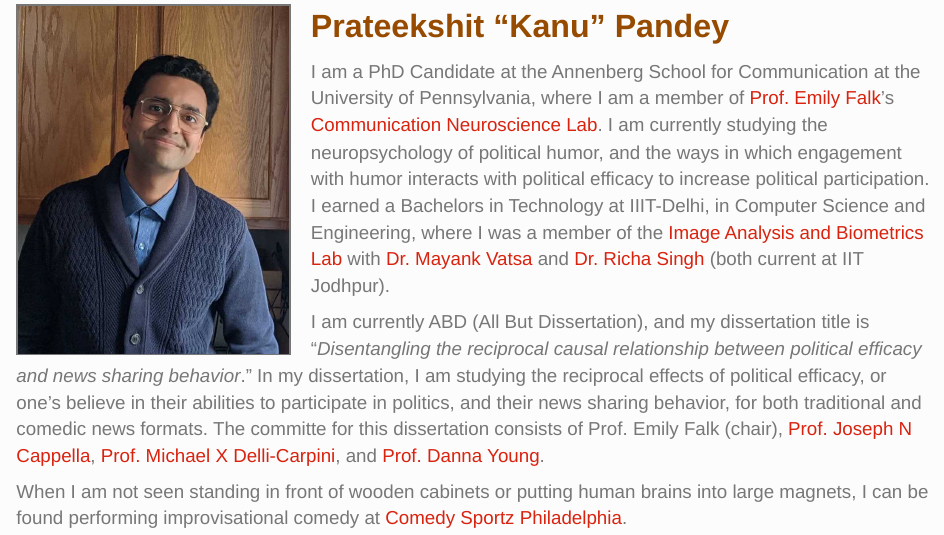
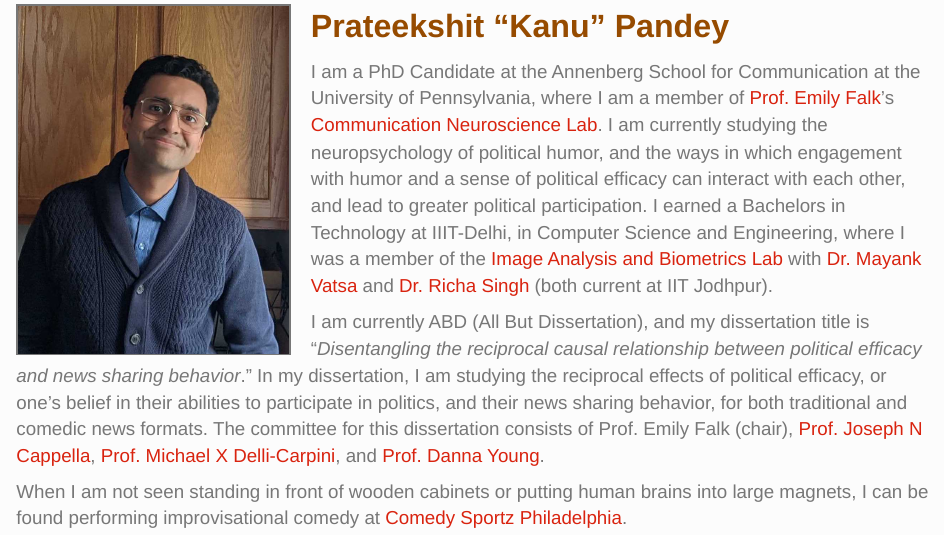
Before and after one commit to prateekshitpandey/prateekshitpandey.github.io, an R Markdown document (index.Rmd): the page in a window 1100 px wide, from 60 px down. Rendered offline with R 4.5, knitr and Pandoc, with nearby package versions; a font, style sheet, LaTeX package, included part or bibliography that could not be used is replaced or left out.

Commit message:
fixing typos

```diff
--- a/index.Rmd
+++ b/index.Rmd
@@ -14,8 +14,8 @@ pagetitle: "Prateekshit \"Kanu\" Pandey"
 
 <strong style="color:#964B00;font-size:24pt;">Prateekshit "Kanu" Pandey </strong>
 
-I am a PhD Candidate at the Annenberg School for Communication at the University of Pennsylvania, where I am a member of [Prof. Emily Falk](https://www.asc.upenn.edu/people/faculty/emily-falk-phd)'s [Communication Neuroscience Lab](https://www.asc.upenn.edu/research/centers/communication-neuroscience-lab). I am currently studying the neuropsychology of political humor, and the ways in which engagement with humor interacts with political efficacy to increase political participation. I earned a Bachelors in Technology at IIIT-Delhi, in Computer Science and Engineering, where I was a member of the [Image Analysis and Biometrics Lab](http://iab-rubric.org/) with [Dr. Mayank Vatsa](http://home.iitj.ac.in/~mvatsa/) and [Dr. Richa Singh](http://home.iitj.ac.in/~richa/) (both current at IIT Jodhpur).
+I am a PhD Candidate at the Annenberg School for Communication at the University of Pennsylvania, where I am a member of [Prof. Emily Falk](https://www.asc.upenn.edu/people/faculty/emily-falk-phd)'s [Communication Neuroscience Lab](https://www.asc.upenn.edu/research/centers/communication-neuroscience-lab). I am currently studying the neuropsychology of political humor, and the ways in which engagement with humor and a sense of political efficacy can interact with each other, and lead to greater political participation. I earned a Bachelors in Technology at IIIT-Delhi, in Computer Science and Engineering, where I was a member of the [Image Analysis and Biometrics Lab](http://iab-rubric.org/) with [Dr. Mayank Vatsa](http://home.iitj.ac.in/~mvatsa/) and [Dr. Richa Singh](http://home.iitj.ac.in/~richa/) (both current at IIT Jodhpur).
 
-I am currently ABD (All But Dissertation), and my dissertation title is "<i>Disentangling the reciprocal causal relationship between political efficacy and news sharing behavior</i>." In my dissertation, I am studying the reciprocal effects of political efficacy, or one's believe in their abilities to participate in politics, and their news sharing behavior, for both traditional and comedic news formats. The committe for this dissertation consists of Prof. Emily Falk (chair), [Prof. Joseph N Cappella](https://www.asc.upenn.edu/people/faculty/joseph-n-cappella-phd), [Prof. Michael X Delli-Carpini](https://www.asc.upenn.edu/people/faculty/michael-x-delli-carpini-phd), and [Prof. Danna Young](https://sites.google.com/view/dgoldyoung/home).
+I am currently ABD (All But Dissertation), and my dissertation title is "<i>Disentangling the reciprocal causal relationship between political efficacy and news sharing behavior</i>." In my dissertation, I am studying the reciprocal effects of political efficacy, or one's belief in their abilities to participate in politics, and their news sharing behavior, for both traditional and comedic news formats. The committee for this dissertation consists of Prof. Emily Falk (chair), [Prof. Joseph N Cappella](https://www.asc.upenn.edu/people/faculty/joseph-n-cappella-phd), [Prof. Michael X Delli-Carpini](https://www.asc.upenn.edu/people/faculty/michael-x-delli-carpini-phd), and [Prof. Danna Young](https://sites.google.com/view/dgoldyoung/home).
 
 When I am not seen standing in front of wooden cabinets or putting human brains into large magnets, I can be found performing improvisational comedy at [Comedy Sportz Philadelphia](https://www.comedysportzphilly.com/).
```
Also changed, not shown: research.Rmd (+1 -1 lines).
